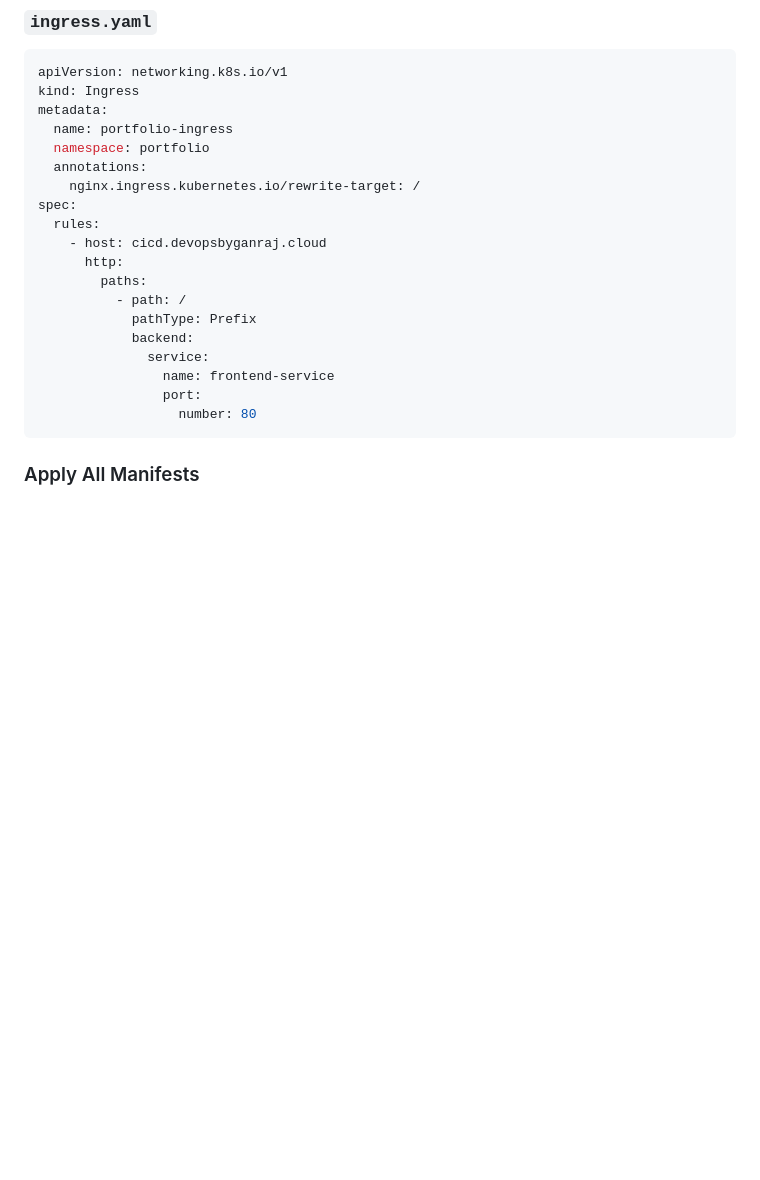
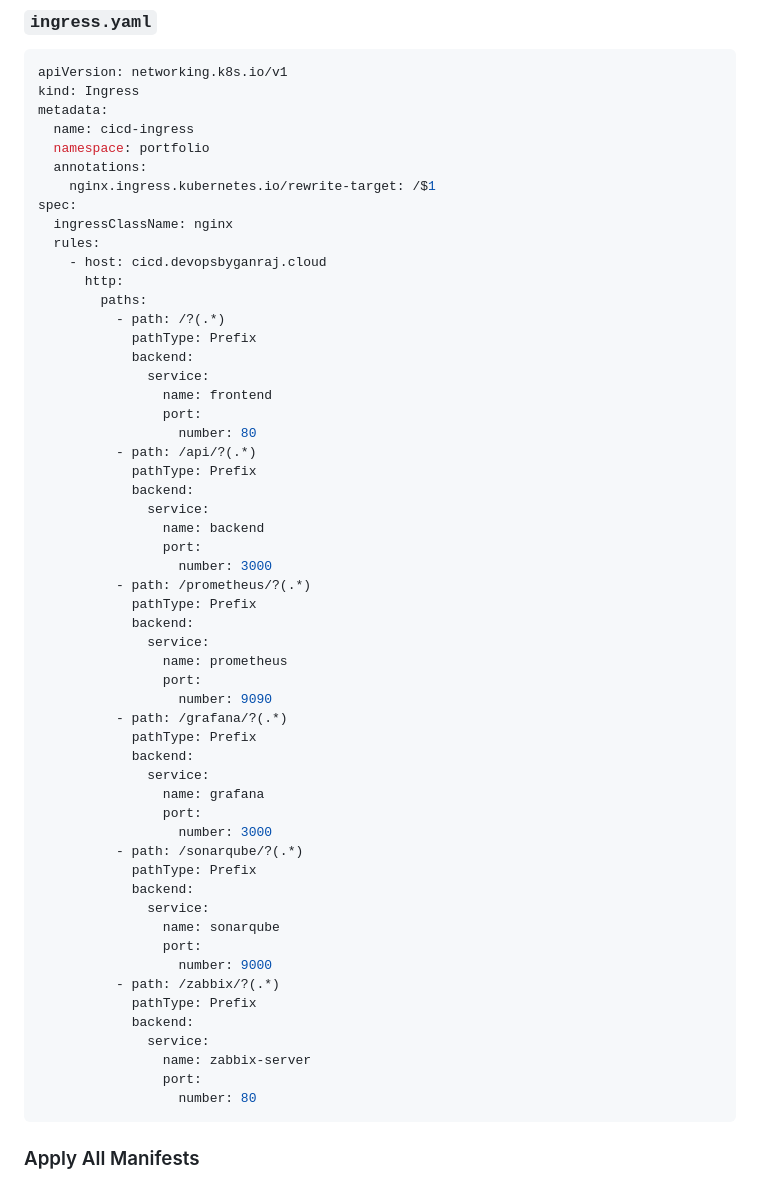
Before and after one commit to ganrajdol99215/devops-ci-cd-portfolio, a Markdown page: CICD-DATA.md, the part around the change. GitHub-like rendering; blank space fills up the shorter version.

````diff
--- a/CICD-DATA.md
+++ b/CICD-DATA.md
@@ -149,20 +149,56 @@ spec:
 apiVersion: networking.k8s.io/v1
 kind: Ingress
 metadata:
-  name: portfolio-ingress
+  name: cicd-ingress
   namespace: portfolio
   annotations:
-    nginx.ingress.kubernetes.io/rewrite-target: /
+    nginx.ingress.kubernetes.io/rewrite-target: /$1
 spec:
+  ingressClassName: nginx
   rules:
     - host: cicd.devopsbyganraj.cloud
       http:
         paths:
-          - path: /
+          - path: /?(.*)
             pathType: Prefix
             backend:
               service:
-                name: frontend-service
+                name: frontend
+                port:
+                  number: 80
+          - path: /api/?(.*)
+            pathType: Prefix
+            backend:
+              service:
+                name: backend
+                port:
+                  number: 3000
+          - path: /prometheus/?(.*)
+            pathType: Prefix
+            backend:
+              service:
+                name: prometheus
+                port:
+                  number: 9090
+          - path: /grafana/?(.*)
+            pathType: Prefix
+            backend:
+              service:
+                name: grafana
+                port:
+                  number: 3000
+          - path: /sonarqube/?(.*)
+            pathType: Prefix
+            backend:
+              service:
+                name: sonarqube
+                port:
+                  number: 9000
+          - path: /zabbix/?(.*)
+            pathType: Prefix
+            backend:
+              service:
+                name: zabbix-server
                 port:
                   number: 80
 ```
````
